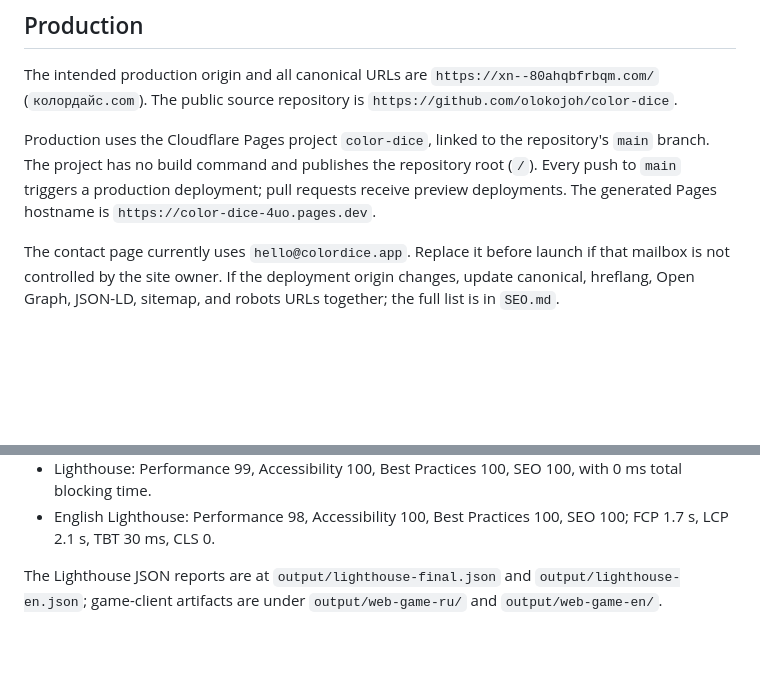
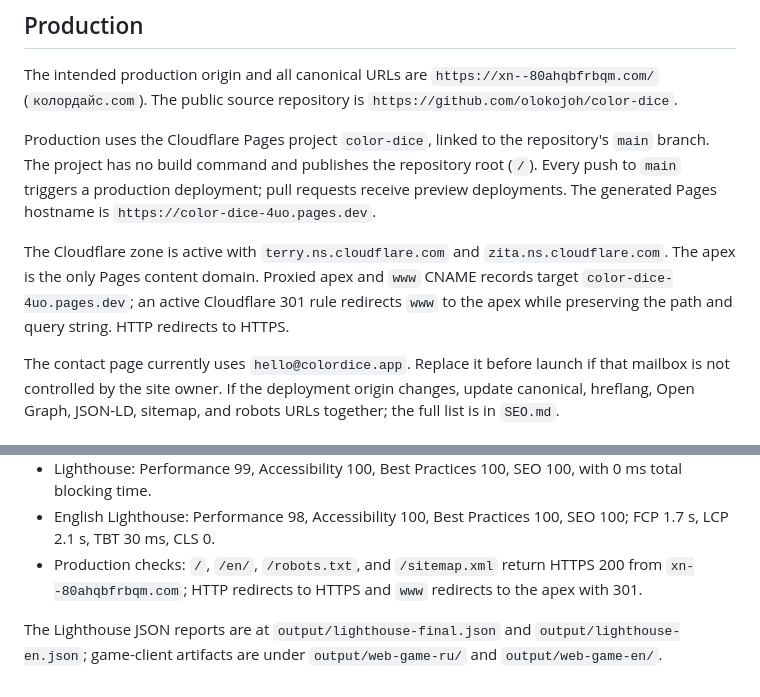
Before and after one commit to olokojoh/color-dice, a Markdown page: README.md, 2 parts joined by grey strips. Drawn GitHub-style; blank space fills up the shorter version.

Commit message:
Document production deployment

```diff
--- a/README.md
+++ b/README.md
@@ -49,6 +49,8 @@ The intended production origin and all canonical URLs are `https://xn--80ahqbfrb
 
 Production uses the Cloudflare Pages project `color-dice`, linked to the repository's `main` branch. The project has no build command and publishes the repository root (`/`). Every push to `main` triggers a production deployment; pull requests receive preview deployments. The generated Pages hostname is `https://color-dice-4uo.pages.dev`.
 
+The Cloudflare zone is active with `terry.ns.cloudflare.com` and `zita.ns.cloudflare.com`. The apex is the only Pages content domain. Proxied apex and `www` CNAME records target `color-dice-4uo.pages.dev`; an active Cloudflare 301 rule redirects `www` to the apex while preserving the path and query string. HTTP redirects to HTTPS.
+
 The contact page currently uses `hello@colordice.app`. Replace it before launch if that mailbox is not controlled by the site owner. If the deployment origin changes, update canonical, hreflang, Open Graph, JSON-LD, sitemap, and robots URLs together; the full list is in `SEO.md`.
 
 ## Verification
@@ -66,5 +68,6 @@ Verified on 2026-07-12:
 - Final web-game client states reached `mode: ready` with English names on `/en/` and Russian names on `/`, with no console errors.
 - Lighthouse: Performance 99, Accessibility 100, Best Practices 100, SEO 100, with 0 ms total blocking time.
 - English Lighthouse: Performance 98, Accessibility 100, Best Practices 100, SEO 100; FCP 1.7 s, LCP 2.1 s, TBT 30 ms, CLS 0.
+- Production checks: `/`, `/en/`, `/robots.txt`, and `/sitemap.xml` return HTTPS 200 from `xn--80ahqbfrbqm.com`; HTTP redirects to HTTPS and `www` redirects to the apex with 301.
 
 The Lighthouse JSON reports are at `output/lighthouse-final.json` and `output/lighthouse-en.json`; game-client artifacts are under `output/web-game-ru/` and `output/web-game-en/`.
```
Also changed, not shown: SEO.md (+1 -0 lines), progress.md (+4 -2 lines).
